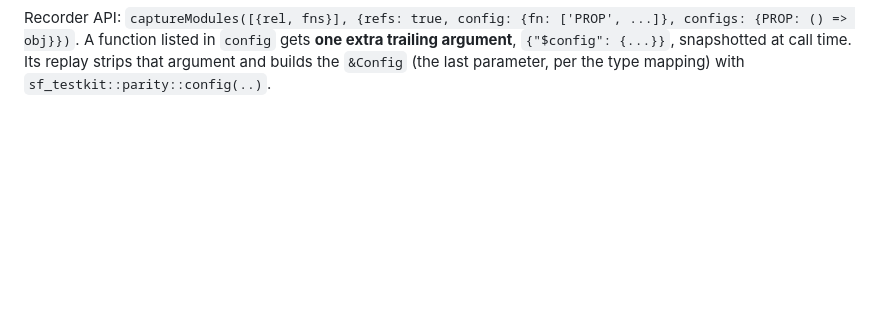
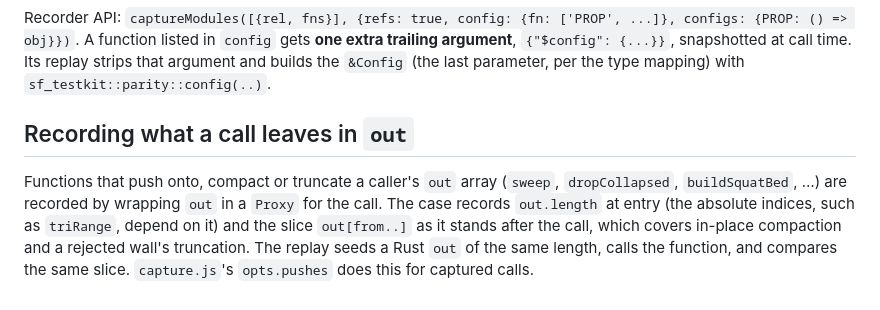
Before and after one commit to storskegg/support-fins-rs, a Markdown page: docs/PARITY.md, the part around the change. Rendered like a GitHub page; blank space fills up the shorter version.

Commit message:
PARITY.md: recording what a call leaves in out
Co-Authored-By: Claude Opus 5.5 <noreply@anthropic.com>

```diff
--- a/docs/PARITY.md
+++ b/docs/PARITY.md
@@ -107,3 +107,12 @@ Recorder API: `captureModules([{rel, fns}], {refs: true, config: {fn: ['PROP', .
 A function listed in `config` gets **one extra trailing argument**, `{"$config": {...}}`, snapshotted at
 call time. Its replay strips that argument and builds the `&Config` (the last parameter, per the type
 mapping) with `sf_testkit::parity::config(..)`.
+
+## Recording what a call leaves in `out`
+
+Functions that push onto, compact or truncate a caller's `out` array (`sweep`, `dropCollapsed`,
+`buildSquatBed`, …) are recorded by wrapping `out` in a `Proxy` for the call. The case records
+`out.length` at entry (the absolute indices, such as `triRange`, depend on it) and the slice
+`out[from..]` as it stands after the call, which covers in-place compaction and a rejected wall's
+truncation. The replay seeds a Rust `out` of the same length, calls the function, and compares the same
+slice. `capture.js`'s `opts.pushes` does this for captured calls.
```
